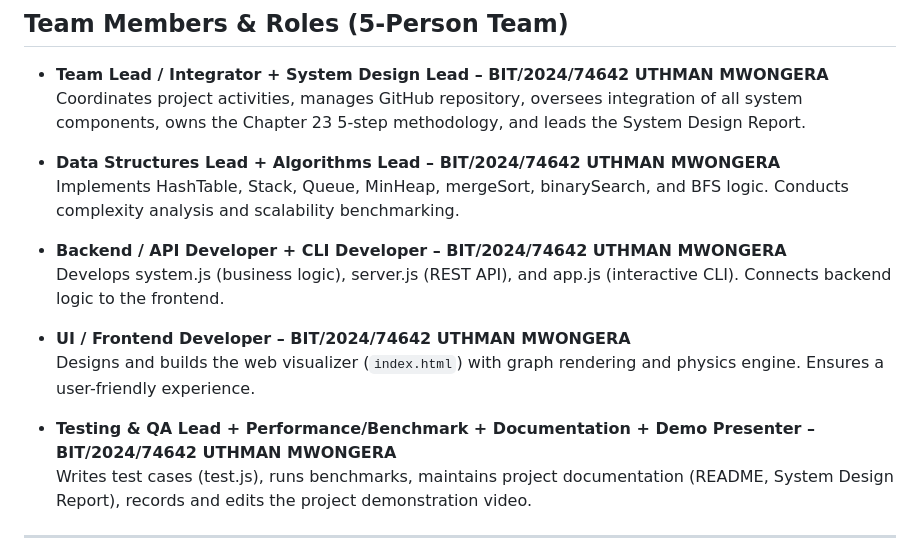
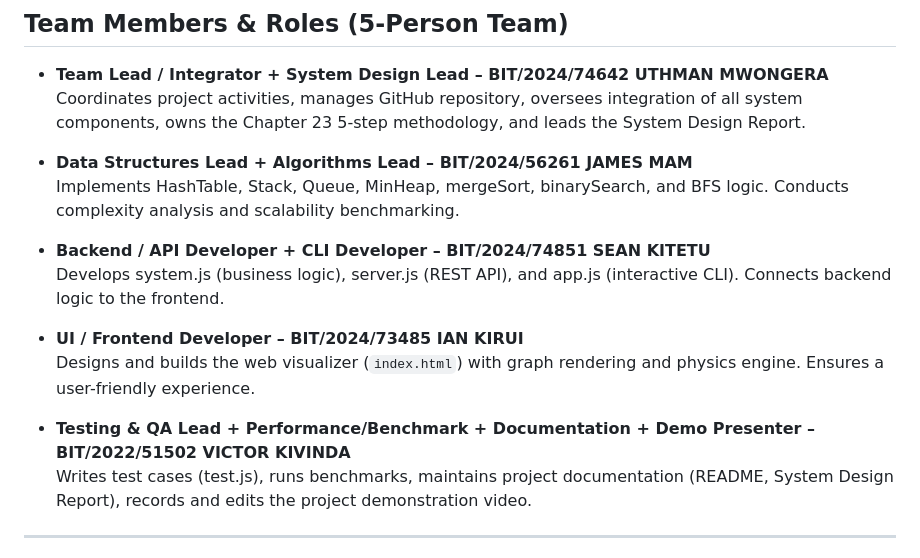
Before and after one commit to Uthman-dev/DSA-CH23-GROUP, a Markdown page: README.md, the part around the change. GitHub-like rendering.

```diff
--- a/README.md
+++ b/README.md
@@ -208,16 +208,16 @@ Simply open `index.html` in any modern browser. No server is required – all da
 - **Team Lead / Integrator + System Design Lead – BIT/2024/74642 UTHMAN MWONGERA**
   Coordinates project activities, manages GitHub repository, oversees integration of all system components, owns the Chapter 23 5-step methodology, and leads the System Design Report.
 
-- **Data Structures Lead + Algorithms Lead – BIT/2024/74642 UTHMAN MWONGERA**
+- **Data Structures Lead + Algorithms Lead – BIT/2024/56261 JAMES MAM**
   Implements HashTable, Stack, Queue, MinHeap, mergeSort, binarySearch, and BFS logic. Conducts complexity analysis and scalability benchmarking.
 
-- **Backend / API Developer + CLI Developer – BIT/2024/74642 UTHMAN MWONGERA**
+- **Backend / API Developer + CLI Developer – BIT/2024/74851 SEAN KITETU**
   Develops system.js (business logic), server.js (REST API), and app.js (interactive CLI). Connects backend logic to the frontend.
 
-- **UI / Frontend Developer – BIT/2024/74642 UTHMAN MWONGERA**
+- **UI / Frontend Developer – BIT/2024/73485 IAN KIRUI**
   Designs and builds the web visualizer (`index.html`) with graph rendering and physics engine. Ensures a user-friendly experience.
 
-- **Testing & QA Lead + Performance/Benchmark + Documentation + Demo Presenter – BIT/2024/74642 UTHMAN MWONGERA**
+- **Testing & QA Lead + Performance/Benchmark + Documentation + Demo Presenter – BIT/2022/51502 VICTOR KIVINDA**
   Writes test cases (test.js), runs benchmarks, maintains project documentation (README, System Design Report), records and edits the project demonstration video.
 
 ---
```
